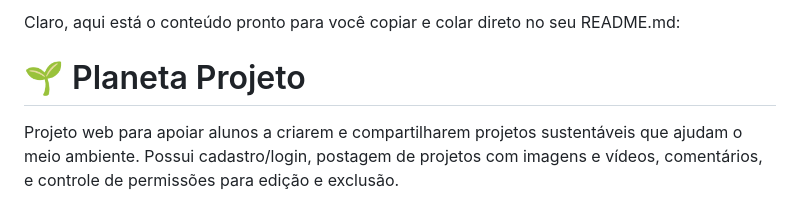
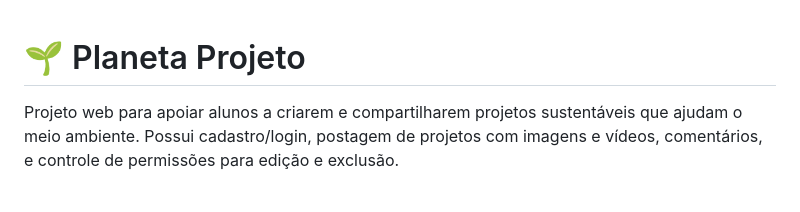
Before and after one commit to alissonkauanzx/Projeto-planeta-03, a Markdown page: README.md, the part around the change. Rendered like a GitHub page.

```diff
--- a/README.md
+++ b/README.md
@@ -1,5 +1,3 @@
-Claro, aqui está o conteúdo pronto para você copiar e colar direto no seu README.md:
-
 # 🌱 Planeta Projeto
 
 Projeto web para apoiar alunos a criarem e compartilharem projetos sustentáveis que ajudam o meio ambiente. Possui cadastro/login, postagem de projetos com imagens e vídeos, comentários, e controle de permissões para edição e exclusão.
```
